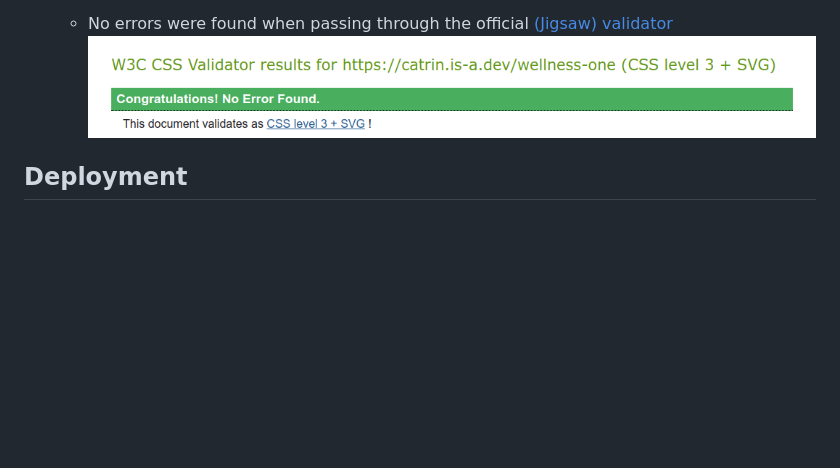
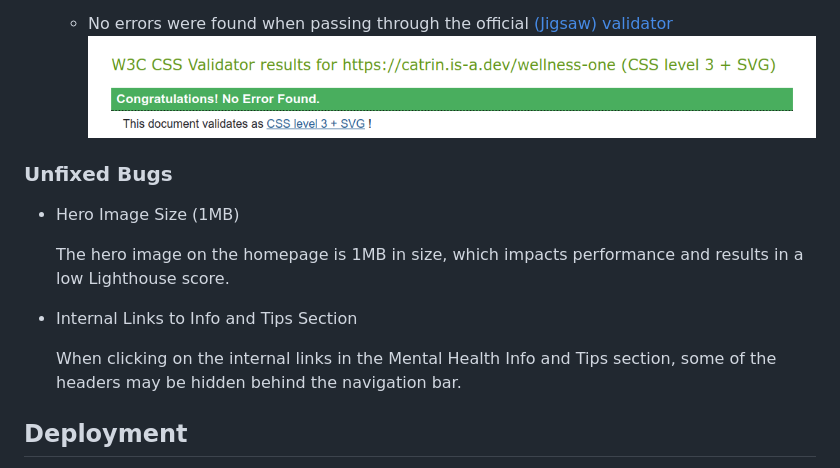
Before and after one commit to catrinlam/Wellness-One, a Markdown page: README.md, the part around the change. GitHub-like rendering; blank space fills up the shorter version.

Commit message:
Add unfixed bugs section to README

```diff
--- a/README.md
+++ b/README.md
@@ -166,6 +166,16 @@ Accessible Report:
   - No errors were found when passing through the official [(Jigsaw) validator](https://jigsaw.w3.org/css-validator/validator?uri=https%3A%2F%2Fcatrin.is-a.dev%2Fwellness-one)
   ![CSS Validator Report](assets/images/readme-images/css-validator.png)
 
+### Unfixed Bugs
+
+- Hero Image Size (1MB)
+
+  The hero image on the homepage is 1MB in size, which impacts performance and results in a low Lighthouse score.
+
+- Internal Links to Info and Tips Section
+
+  When clicking on the internal links in the Mental Health Info and Tips section, some of the headers may be hidden behind the navigation bar.
+
 
 ## Deployment
 
```
Also changed, not shown: TESTING.md (+1 -1 lines), assets/images/readme-images/desktop-lighthouse.png, assets/images/readme-images/mental-health-info.png, assets/images/readme-images/mobile-lighthouse.png, assets/images/readme-images/stress-management-tips.png.
